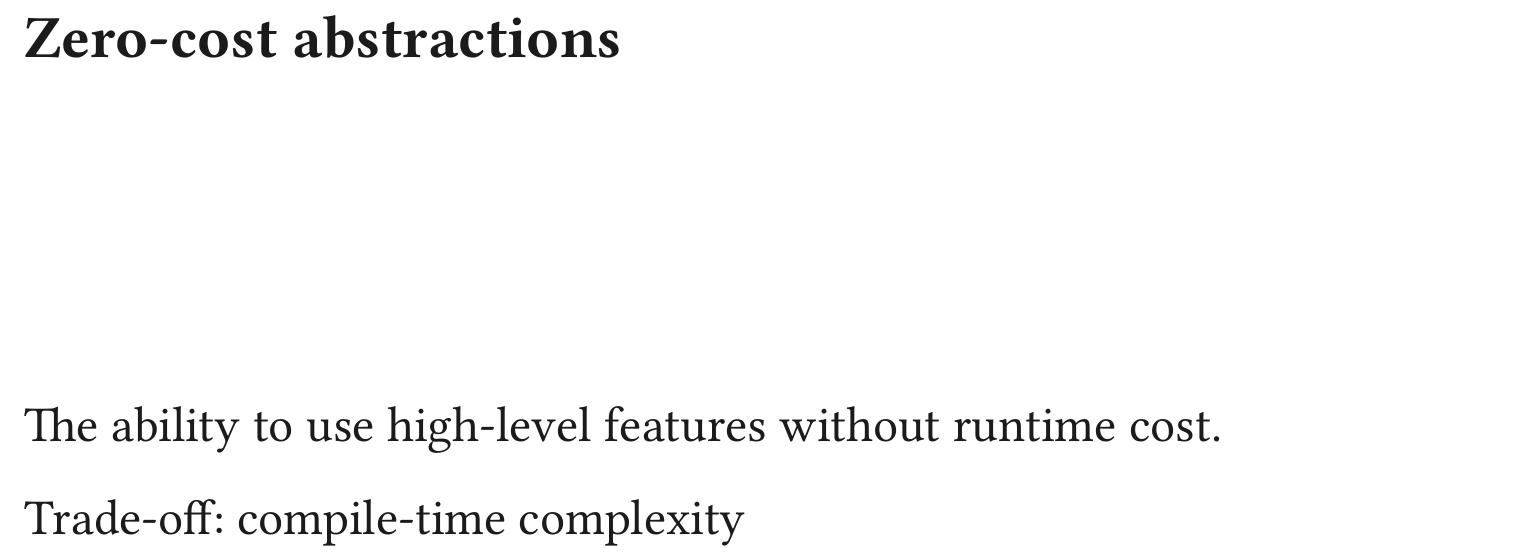
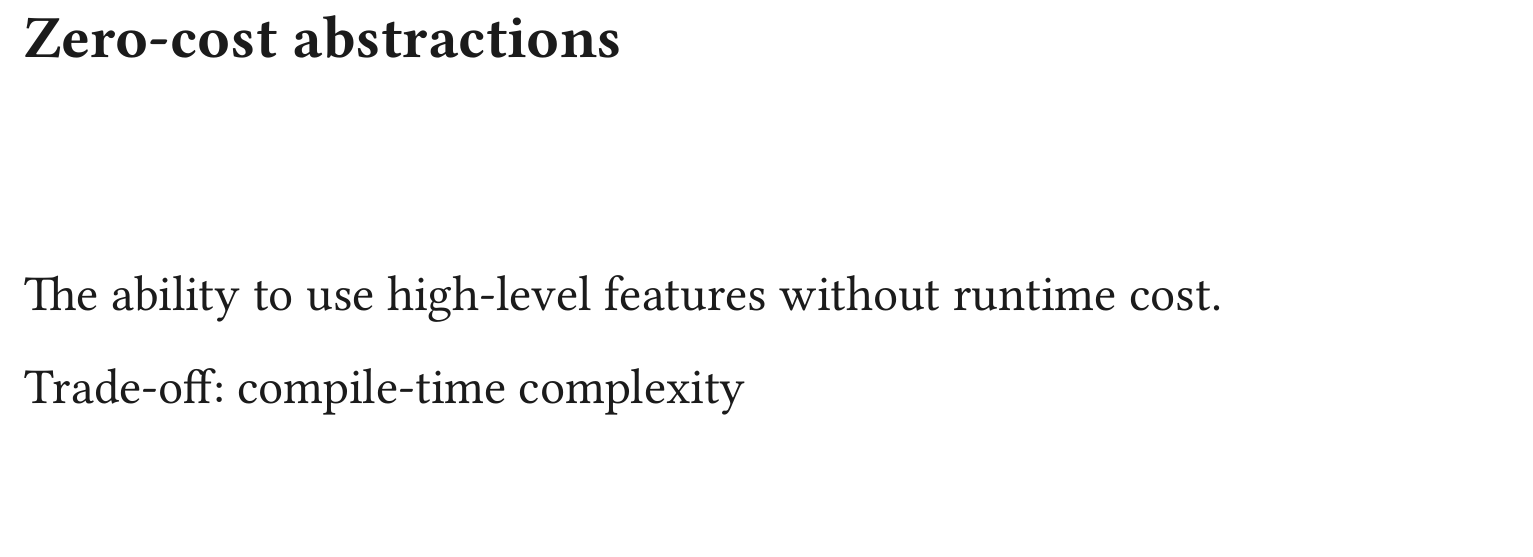
Before and after one commit to naps62/presentation-rust, a Typst document (main.typ): part of page 18 of 29, cut so that both start at the same text. The pictures show the PDF file main.pdf that the author committed with the source.

Commit message:
code review

```diff
--- a/main.typ
+++ b/main.typ
@@ -188,7 +188,7 @@
 #slide[
   == Zero-cost abstractions
 
-  #set align(horizon)
+  #v(2em)
   The ability to use high-level features without runtime cost.
 
   Trade-off: compile-time complexity
```
Also changed, not shown: main.pdf.
